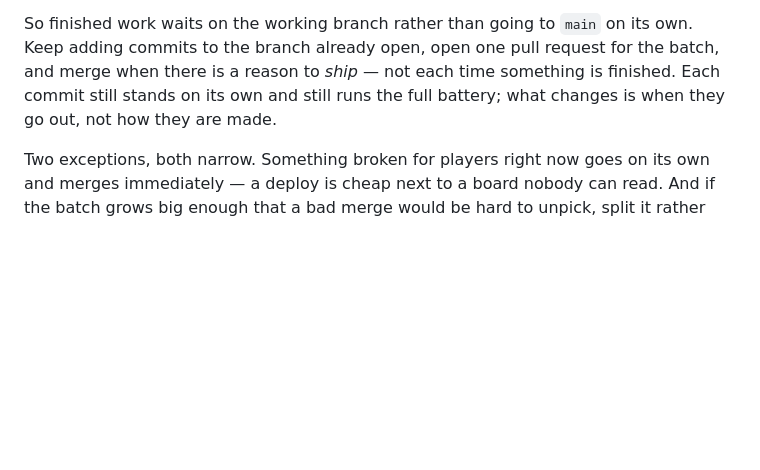
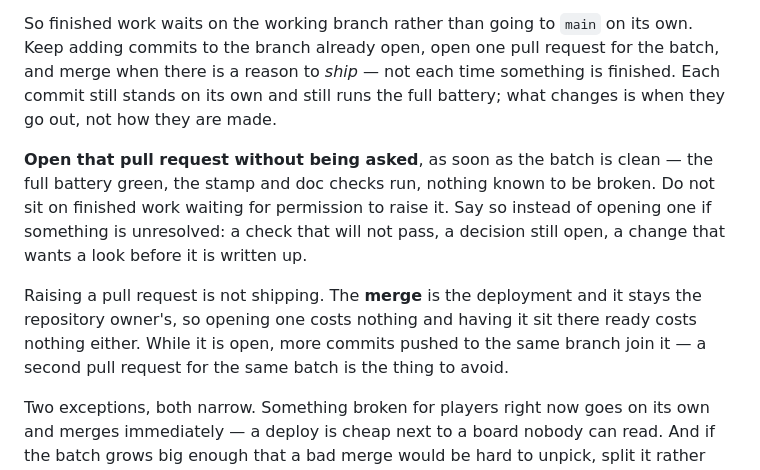
Before and after one commit to lighting8282/AP-Phase10, a Markdown page: CLAUDE.md, the part around the change. Drawn GitHub-style; blank space fills up the shorter version.

Commit message:
Raise the pull request as soon as the batch is clean

```diff
--- a/CLAUDE.md
+++ b/CLAUDE.md
@@ -114,6 +114,18 @@ the batch, and merge when there is a reason to *ship* — not each time somethin
 is finished. Each commit still stands on its own and still runs the full
 battery; what changes is when they go out, not how they are made.
 
+**Open that pull request without being asked**, as soon as the batch is clean —
+the full battery green, the stamp and doc checks run, nothing known to be
+broken. Do not sit on finished work waiting for permission to raise it. Say so
+instead of opening one if something is unresolved: a check that will not pass, a
+decision still open, a change that wants a look before it is written up.
+
+Raising a pull request is not shipping. The **merge** is the deployment and it
+stays the repository owner's, so opening one costs nothing and having it sit
+there ready costs nothing either. While it is open, more commits pushed to the
+same branch join it — a second pull request for the same batch is the thing to
+avoid.
+
 Two exceptions, both narrow. Something broken for players right now goes on its
 own and merges immediately — a deploy is cheap next to a board nobody can read.
 And if the batch grows big enough that a bad merge would be hard to unpick,
```
